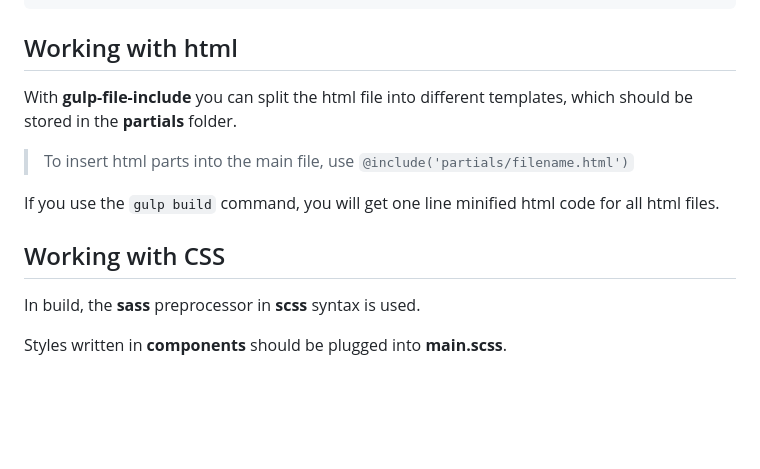
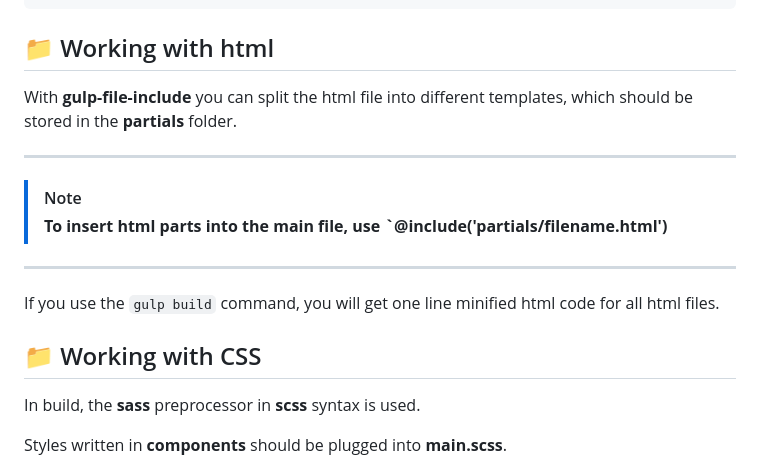
Before and after one commit to VitaliyLF/gulp-starter, a Markdown page: README.md, the part around the change printed below. Rendered like a GitHub page; blank space fills up the shorter version.

````diff
--- a/README.md
+++ b/README.md
@@ -59,15 +57,18 @@ You can then use any of the available build commands (the resulting files will b
 └── README.md                                 # README build
 ```
 
-## Working with html
+## 📁 Working with html
 
 With **gulp-file-include** you can split the html file into different templates, which should be stored in the **partials** folder.
 
-> To insert html parts into the main file, use `@include('partials/filename.html')`
+---
+> [!NOTE]
+> **To insert html parts into the main file, use `@include('partials/filename.html')**
+---
 
 If you use the `gulp build` command, you will get one line minified html code for all html files.
 
-## Working with CSS
+## 📁 Working with CSS
 
 In build, the **sass** preprocessor in **scss** syntax is used.
 
````
Also changed, not shown: other parts of README.md (+11 -11 lines).
